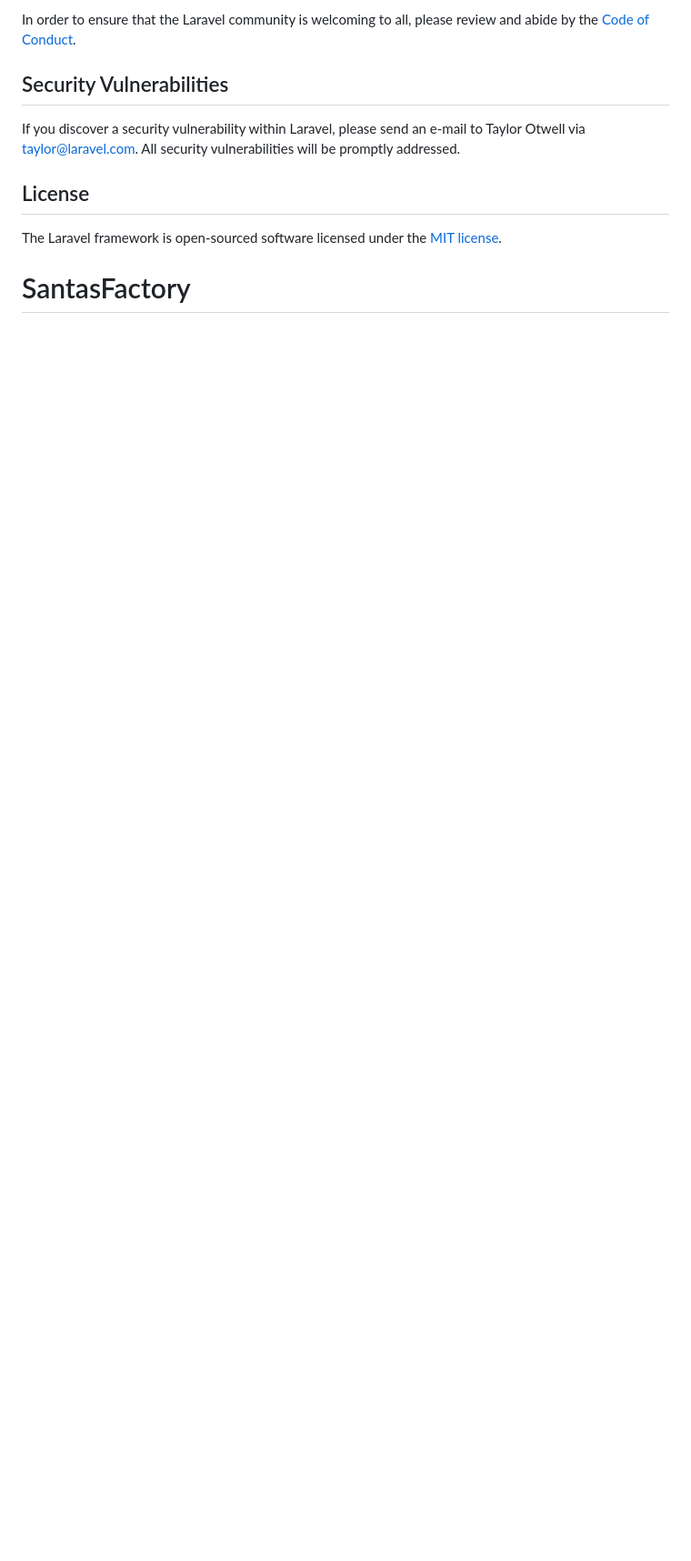
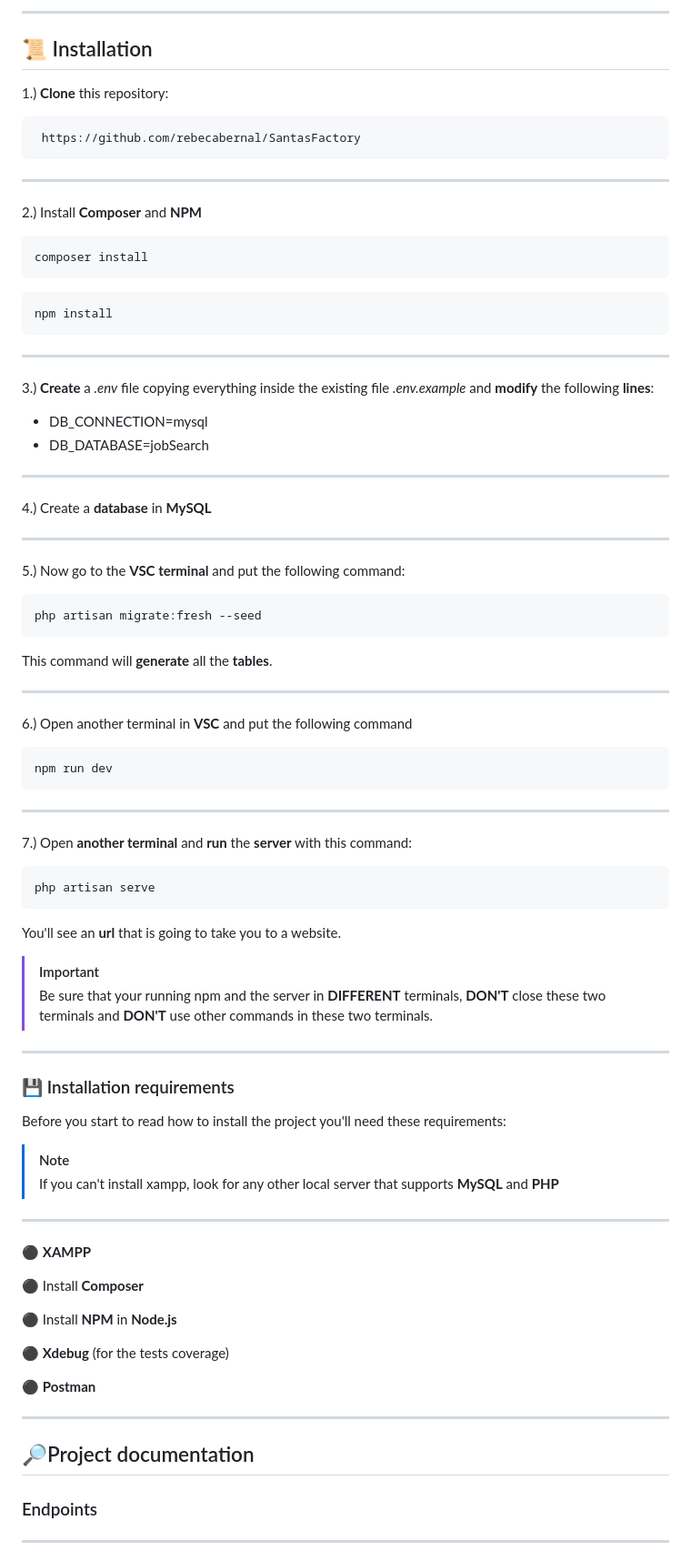
Before and after one commit to ArianaMartinMartinez/SantasFactory, a Markdown page: README.md, the part around one of its changes. Shown at 91% size. Drawn GitHub-style; blank space fills up the shorter version.

````diff
--- a/README.md
+++ b/README.md
@@ -57,11 +47,73 @@ Thank you for considering contributing to the Laravel framework! The contributio
 
-In order to ensure that the Laravel community is welcoming to all, please review and abide by the [Code of Conduct](https://laravel.com/docs/contributions#code-of-conduct).
+***
+## :scroll: Installation
 
-## Security Vulnerabilities
+1.) **Clone** this repository:
+```
+ https://github.com/rebecabernal/SantasFactory
+```
 
-If you discover a security vulnerability within Laravel, please send an e-mail to Taylor Otwell via [taylor@laravel.com](mailto:taylor@laravel.com). All security vulnerabilities will be promptly addressed.
+***
+2.) Install **Composer** and **NPM**
+```
+composer install
+```
+```
+npm install
+```
 
-## License
+***
+3.) **Create** a *.env* file copying everything inside the existing file *.env.example* and **modify** the following **lines**:
+* DB_CONNECTION=mysql
+* DB_DATABASE=jobSearch
 
-The Laravel framework is open-sourced software licensed under the [MIT license](https://opensource.org/licenses/MIT).
-# SantasFactory
+***
+4.) Create a **database** in **MySQL**
+
+***
+5.) Now go to the **VSC terminal** and put the following command:
+```
+php artisan migrate:fresh --seed
+```
+This command will **generate** all the **tables**.
+
+***
+6.) Open another terminal in **VSC** and put the following command
+```
+npm run dev
+```
+
+***
+7.) Open **another terminal** and **run** the **server** with this command:
+```
+php artisan serve
+```
+You'll see an **url** that is going to take you to a website.
+
+>[!IMPORTANT]
+>Be sure that your running npm and the server in **DIFFERENT** terminals, **DON'T** close these two terminals and **DON'T** use other commands in these two terminals.
+
+***
+### :floppy_disk: Installation requirements
+
+Before you start to read how to install the project you'll need these requirements:
+>[!NOTE]
+>If you can't install xampp, look for any other local server that supports **MySQL** and **PHP**
+***
+
+:black_circle: **XAMPP**
+
+:black_circle: Install **Composer**
+
+:black_circle: Install **NPM** in **Node.js**
+
+:black_circle: **Xdebug** (for the tests coverage)
+
+:black_circle: **Postman**
+
+***
+## :mag_right:Project documentation
+
+### Endpoints
+***
+
````
Also changed, not shown: other parts of README.md (+121 -40 lines).
